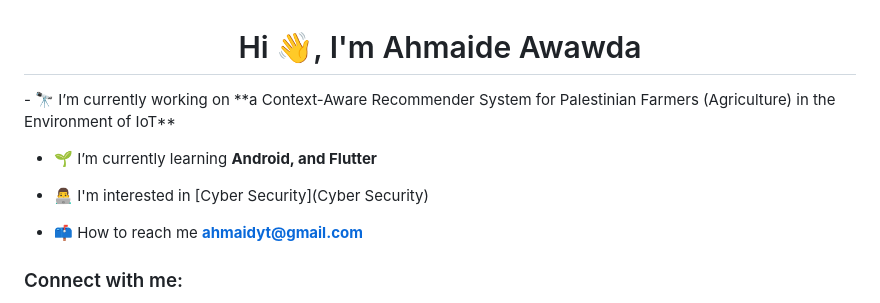
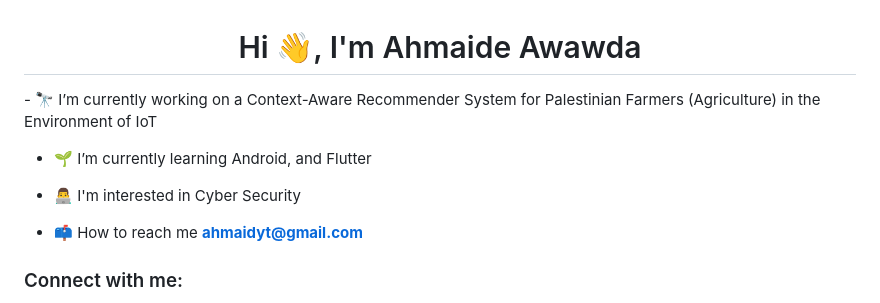
Before and after one commit to ahmaide/Ahmaide, a Markdown page: README.md, the part around the change. GitHub-like rendering.

```diff
--- a/README.md
+++ b/README.md
@@ -1,10 +1,10 @@
 
 <h1 align="center">Hi 👋, I'm Ahmaide Awawda</h1>
-- 🔭 I’m currently working on **a Context-Aware Recommender System for Palestinian Farmers (Agriculture) in the Environment of IoT**
+- 🔭 I’m currently working on a Context-Aware Recommender System for Palestinian Farmers (Agriculture) in the Environment of IoT
 
-- 🌱 I’m currently learning **Android, and Flutter**
+- 🌱 I’m currently learning Android, and Flutter
 
-- 👨‍💻 I'm interested in [Cyber Security](Cyber Security)
+- 👨‍💻 I'm interested in Cyber Security
 
 - 📫 How to reach me **ahmaidyt@gmail.com**
 
```
